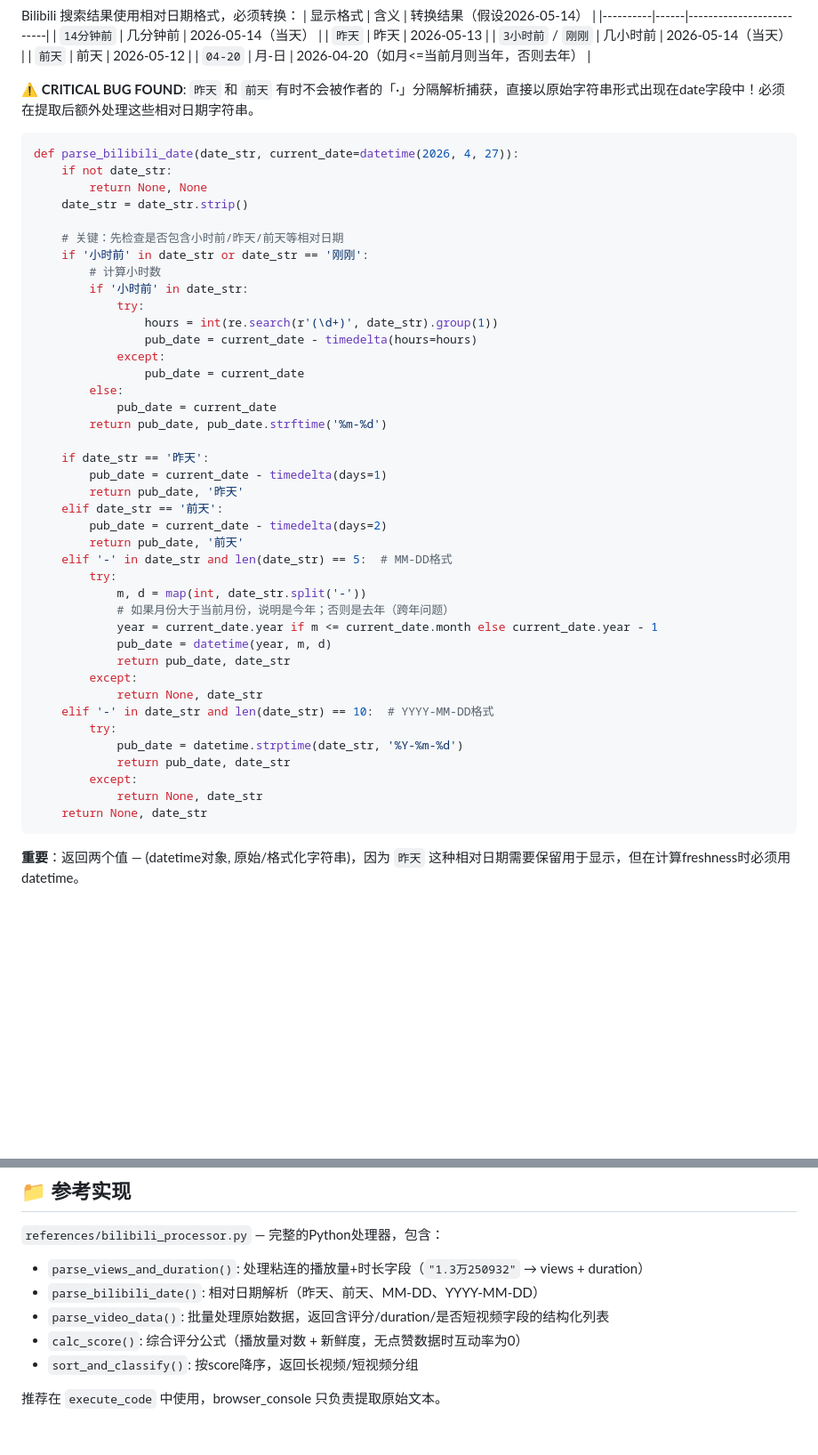
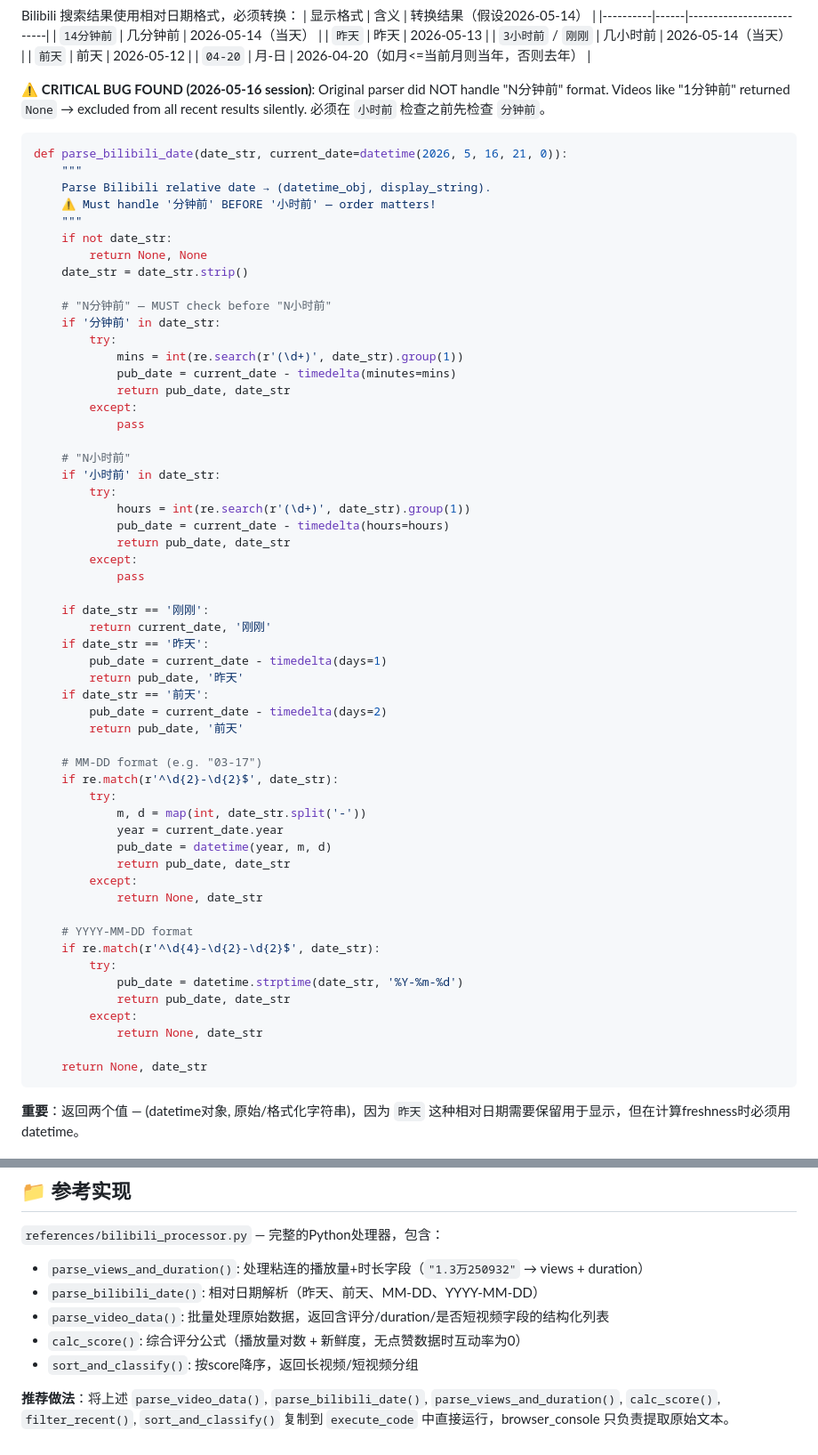
Before and after one commit to gonshell/my-hermes-skills, a Markdown page: media/bilibili-ai-trending/SKILL.md, 2 parts joined by grey strips. Shown at 89% size. Drawn GitHub-style; blank space fills up the shorter version.

Commit message:
sync: 2026-05-16 22:00

````diff
--- a/media/bilibili-ai-trending/SKILL.md
+++ b/media/bilibili-ai-trending/SKILL.md
@@ -424,48 +424,65 @@ Bilibili 搜索结果使用相对日期格式，必须转换：
 | `前天` | 前天 | 2026-05-12 |
 | `04-20` | 月-日 | 2026-04-20（如月<=当前月则当年，否则去年） |
 
-⚠️ **CRITICAL BUG FOUND**: `昨天` 和 `前天` 有时不会被作者的「·」分隔解析捕获，直接以原始字符串形式出现在date字段中！必须在提取后额外处理这些相对日期字符串。
+⚠️ **CRITICAL BUG FOUND (2026-05-16 session)**: Original parser did NOT handle "N分钟前" format.
+Videos like "1分钟前" returned `None` → excluded from all recent results silently.
+必须在 `小时前` 检查之前先检查 `分钟前`。
 
 ```python
-def parse_bilibili_date(date_str, current_date=datetime(2026, 4, 27)):
+def parse_bilibili_date(date_str, current_date=datetime(2026, 5, 16, 21, 0)):
+    """
+    Parse Bilibili relative date → (datetime_obj, display_string).
+    ⚠️ Must handle '分钟前' BEFORE '小时前' — order matters!
+    """
     if not date_str:
         return None, None
     date_str = date_str.strip()
 
-    # 关键：先检查是否包含小时前/昨天/前天等相对日期
-    if '小时前' in date_str or date_str == '刚刚':
-        # 计算小时数
-        if '小时前' in date_str:
-            try:
-                hours = int(re.search(r'(\d+)', date_str).group(1))
-                pub_date = current_date - timedelta(hours=hours)
-            except:
-                pub_date = current_date
-        else:
-            pub_date = current_date
-        return pub_date, pub_date.strftime('%m-%d')
+    # "N分钟前" — MUST check before "N小时前"
+    if '分钟前' in date_str:
+        try:
+            mins = int(re.search(r'(\d+)', date_str).group(1))
+            pub_date = current_date - timedelta(minutes=mins)
+            return pub_date, date_str
+        except:
+            pass
 
+    # "N小时前"
+    if '小时前' in date_str:
+        try:
+            hours = int(re.search(r'(\d+)', date_str).group(1))
+            pub_date = current_date - timedelta(hours=hours)
+            return pub_date, date_str
+        except:
+            pass
+
+    if date_str == '刚刚':
+        return current_date, '刚刚'
     if date_str == '昨天':
         pub_date = current_date - timedelta(days=1)
         return pub_date, '昨天'
-    elif date_str == '前天':
+    if date_str == '前天':
         pub_date = current_date - timedelta(days=2)
         return pub_date, '前天'
-    elif '-' in date_str and len(date_str) == 5:  # MM-DD格式
+
+    # MM-DD format (e.g. "03-17")
+    if re.match(r'^\d{2}-\d{2}$', date_str):
         try:
             m, d = map(int, date_str.split('-'))
-            # 如果月份大于当前月份，说明是今年；否则是去年（跨年问题）
-            year = current_date.year if m <= current_date.month else current_date.year - 1
+            year = current_date.year
             pub_date = datetime(year, m, d)
             return pub_date, date_str
         except:
             return None, date_str
-    elif '-' in date_str and len(date_str) == 10:  # YYYY-MM-DD格式
+
+    # YYYY-MM-DD format
+    if re.match(r'^\d{4}-\d{2}-\d{2}$', date_str):
         try:
             pub_date = datetime.strptime(date_str, '%Y-%m-%d')
             return pub_date, date_str
         except:
             return None, date_str
+
     return None, date_str
 ```
 
@@ -525,4 +542,4 @@ def parse_bilibili_date(date_str, current_date=datetime(2026, 4, 27)):
 - `calc_score()`: 综合评分公式（播放量对数 + 新鲜度，无点赞数据时互动率为0）
 - `sort_and_classify()`: 按score降序，返回长视频/短视频分组
 
-推荐在 `execute_code` 中使用，browser_console 只负责提取原始文本。
+**推荐做法**：将上述 `parse_video_data()`, `parse_bilibili_date()`, `parse_views_and_duration()`, `calc_score()`, `filter_recent()`, `sort_and_classify()` 复制到 `execute_code` 中直接运行，browser_console 只负责提取原始文本。
````
